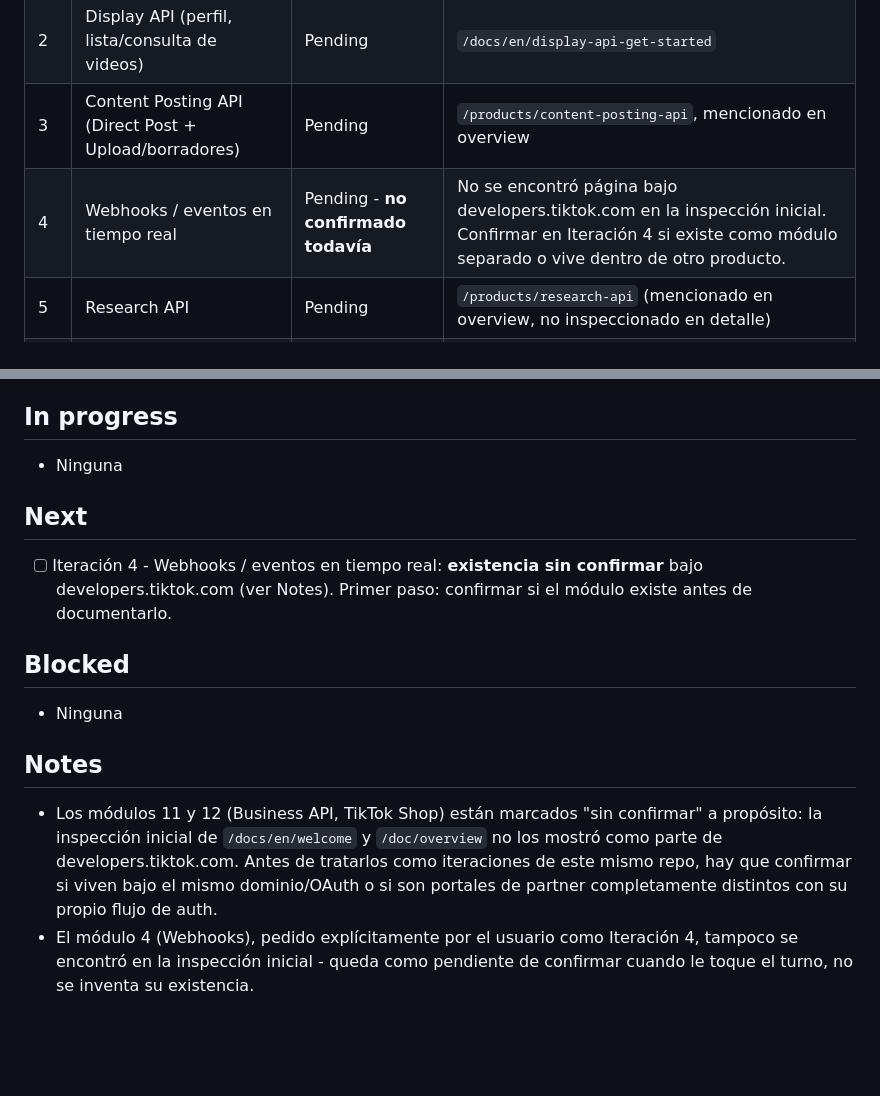
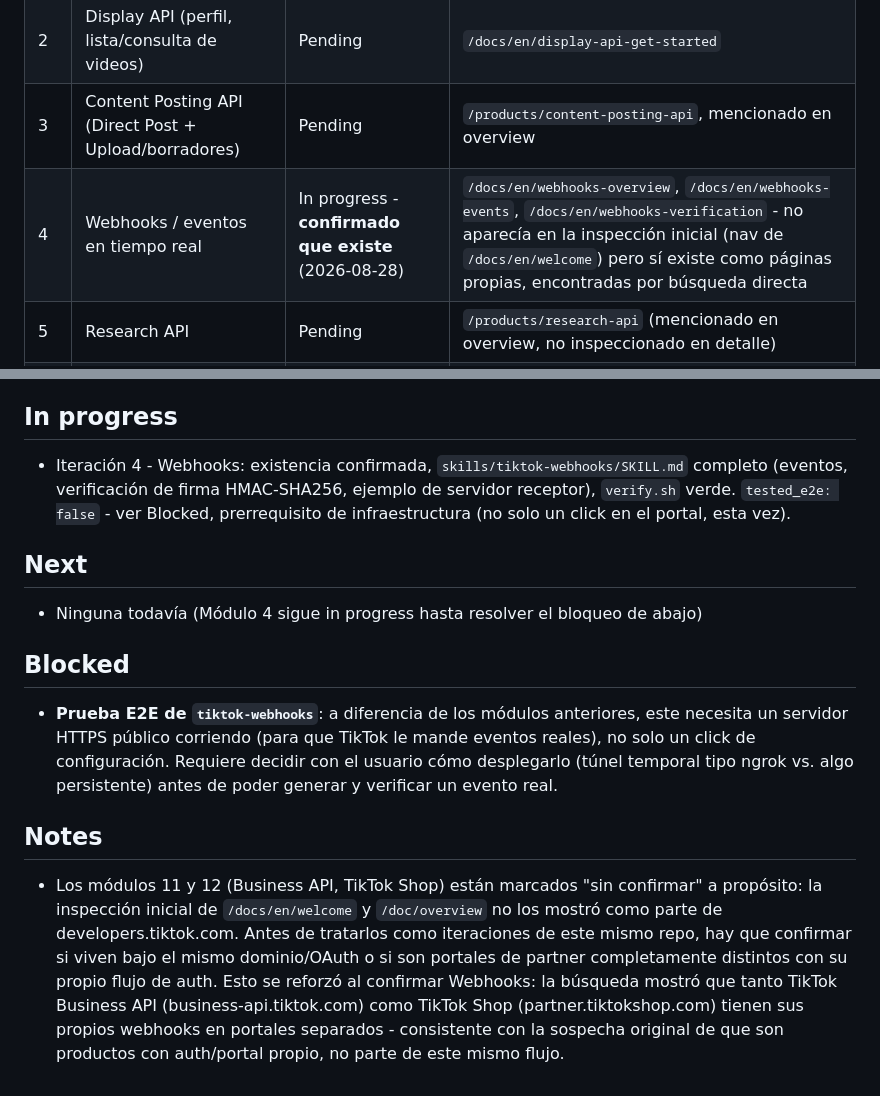
Before and after one commit to NaruXT/research-tiktok, a Markdown page: PROGRESS.md, 2 parts joined by grey strips. GitHub-like rendering; blank space fills up the shorter version.

```diff
--- a/PROGRESS.md
+++ b/PROGRESS.md
@@ -25,7 +25,7 @@ Confirmados por fetch directo a developers.tiktok.com (no inferidos):
 | 1 | Login Kit / OAuth 2.0 / App Setup / Tokens / Scopes | Next | `/docs/en/login-kit-overview`, `/docs/en/login-kit-web`, `/docs/en/login-kit-manage-user-access-tokens`, `/docs/en/scopes-overview`, `/docs/en/getting-started-create-an-app` |
 | 2 | Display API (perfil, lista/consulta de videos) | Pending | `/docs/en/display-api-get-started` |
 | 3 | Content Posting API (Direct Post + Upload/borradores) | Pending | `/products/content-posting-api`, mencionado en overview |
-| 4 | Webhooks / eventos en tiempo real | Pending - **no confirmado todavía** | No se encontró página bajo developers.tiktok.com en la inspección inicial. Confirmar en Iteración 4 si existe como módulo separado o vive dentro de otro producto. |
+| 4 | Webhooks / eventos en tiempo real | In progress - **confirmado que existe** (2026-08-28) | `/docs/en/webhooks-overview`, `/docs/en/webhooks-events`, `/docs/en/webhooks-verification` - no aparecía en la inspección inicial (nav de `/docs/en/welcome`) pero sí existe como páginas propias, encontradas por búsqueda directa |
 | 5 | Research API | Pending | `/products/research-api` (mencionado en overview, no inspeccionado en detalle) |
 | 6 | Data Portability API | Pending | `/docs/en/data-portability-api-get-started`, `/products/data-portability-api` |
 | 7 | Share Kit | Pending | `/products/share-kit` |
@@ -42,14 +42,13 @@ Confirmados por fetch directo a developers.tiktok.com (no inferidos):
 - [x] Iteración 3 - Content Posting API (Direct Post, Upload/borradores): `skills/tiktok-content-posting-api/SKILL.md` completo, `verify.sh` verde, `tested_e2e: true` con evidencia real en `.loop/evidence/tiktok-content-posting-api-e2e.md` (Upload API con éxito end-to-end completo hasta `SEND_TO_USER_INBOX`; Direct Post con `SELF_ONLY` reveló una restricción real de TikTok más estricta que la documentada - `unaudited_client_can_only_post_to_private_accounts` incluso en privado -, documentada como hallazgo, 2026-08-28). Guardarraíl de irreversibilidad reforzado en `verify.sh` (regex ahora cubre sintaxis JSON además de shell) tras hallazgo del Grader.
 
 ## In progress
-- Ninguna
+- Iteración 4 - Webhooks: existencia confirmada, `skills/tiktok-webhooks/SKILL.md` completo (eventos, verificación de firma HMAC-SHA256, ejemplo de servidor receptor), `verify.sh` verde. `tested_e2e: false` - ver Blocked, prerrequisito de infraestructura (no solo un click en el portal, esta vez).
 
 ## Next
-- [ ] Iteración 4 - Webhooks / eventos en tiempo real: **existencia sin confirmar** bajo developers.tiktok.com (ver Notes). Primer paso: confirmar si el módulo existe antes de documentarlo.
+- Ninguna todavía (Módulo 4 sigue in progress hasta resolver el bloqueo de abajo)
 
 ## Blocked
-- Ninguna
+- **Prueba E2E de `tiktok-webhooks`**: a diferencia de los módulos anteriores, este necesita un servidor HTTPS público corriendo (para que TikTok le mande eventos reales), no solo un click de configuración. Requiere decidir con el usuario cómo desplegarlo (túnel temporal tipo ngrok vs. algo persistente) antes de poder generar y verificar un evento real.
 
 ## Notes
-- Los módulos 11 y 12 (Business API, TikTok Shop) están marcados "sin confirmar" a propósito: la inspección inicial de `/docs/en/welcome` y `/doc/overview` no los mostró como parte de developers.tiktok.com. Antes de tratarlos como iteraciones de este mismo repo, hay que confirmar si viven bajo el mismo dominio/OAuth o si son portales de partner completamente distintos con su propio flujo de auth.
-- El módulo 4 (Webhooks), pedido explícitamente por el usuario como Iteración 4, tampoco se encontró en la inspección inicial - queda como pendiente de confirmar cuando le toque el turno, no se inventa su existencia.
+- Los módulos 11 y 12 (Business API, TikTok Shop) están marcados "sin confirmar" a propósito: la inspección inicial de `/docs/en/welcome` y `/doc/overview` no los mostró como parte de developers.tiktok.com. Antes de tratarlos como iteraciones de este mismo repo, hay que confirmar si viven bajo el mismo dominio/OAuth o si son portales de partner completamente distintos con su propio flujo de auth. Esto se reforzó al confirmar Webhooks: la búsqueda mostró que tanto TikTok Business API (business-api.tiktok.com) como TikTok Shop (partner.tiktokshop.com) tienen sus propios webhooks en portales separados - consistente con la sospecha original de que son productos con auth/portal propio, no parte de este mismo flujo.
```
Also changed, not shown: .loop/HANDOFF.md (+6 -2 lines), skills/tiktok-webhooks/SKILL.md (added, +139 -0 lines).
